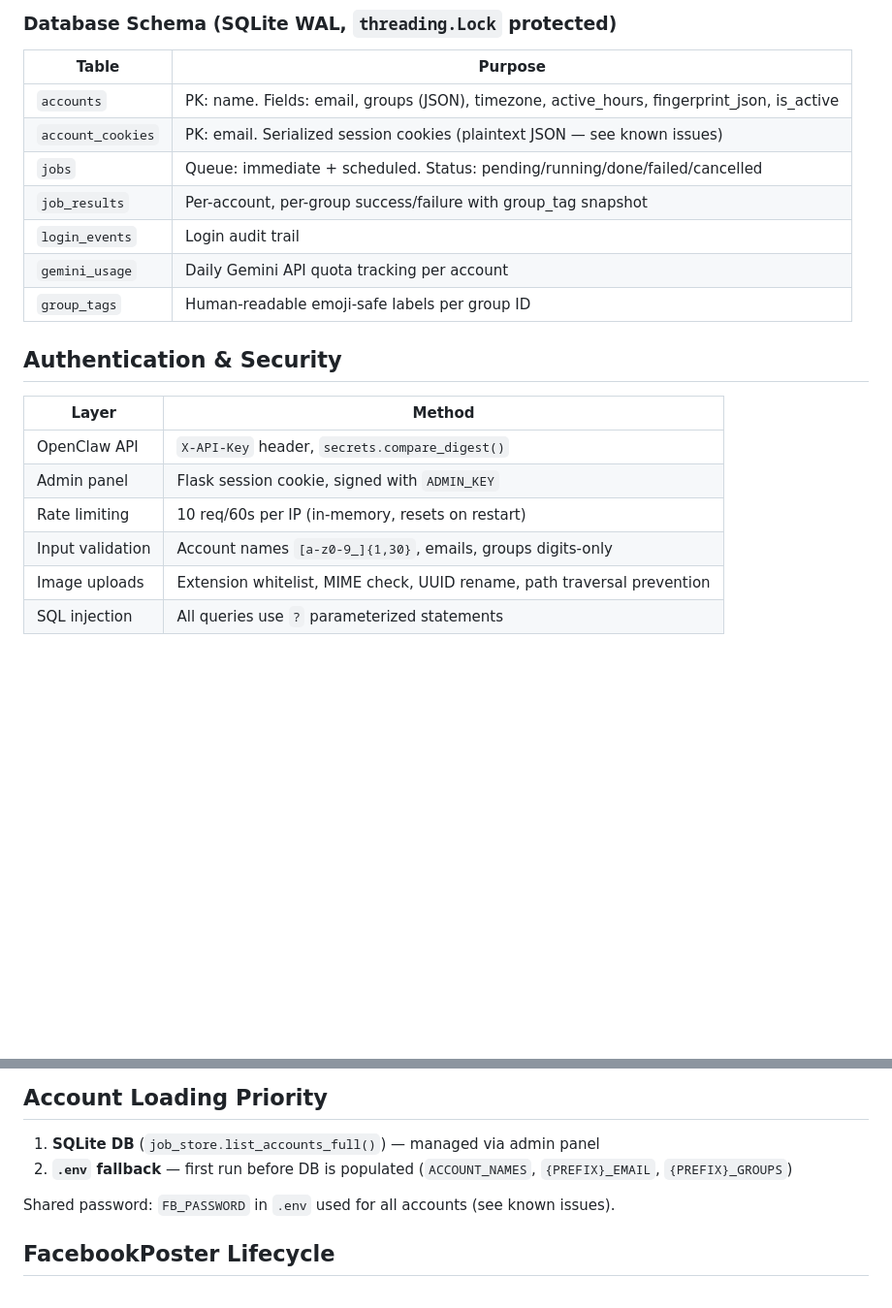
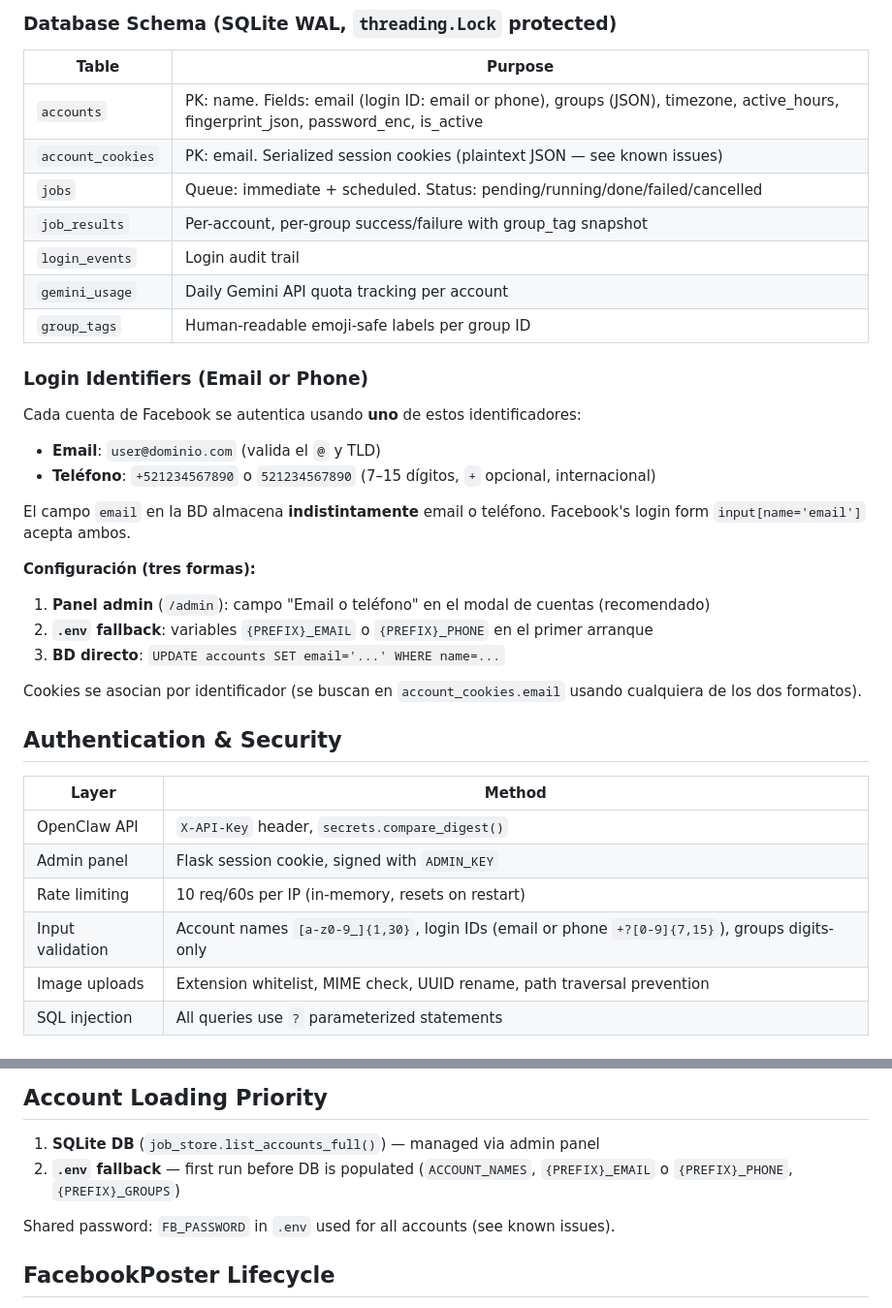
Before and after one commit to EngineerAngel/FacebookAutomatic, a Markdown page: CLAUDE.md, 2 parts joined by grey strips. Shown at 97% size. GitHub-like rendering; blank space fills up the shorter version.

Commit message:
docs: documentar soporte de números de teléfono como identificador de login
- Agregar sección 'Login Identifiers' explicando email vs teléfono
- Actualizar tabla de accounts en Database Schema (mencionar login ID)
- Actualizar Account Loading Priority (mencionar {PREFIX}_PHONE)
- Actualizar Input validation en Authentication & Security
- Incluir las tres formas de configurar cuentas (admin panel, .env, BD)

Co-Authored-By: Claude Sonnet 4.6 <noreply@anthropic.com>

```diff
--- a/CLAUDE.md
+++ b/CLAUDE.md
@@ -65,13 +65,28 @@ Scheduled jobs: POST /schedule → DB → scheduler_runner (every 30s) → same
 
 | Table | Purpose |
 |-------|---------|
-| `accounts` | PK: name. Fields: email, groups (JSON), timezone, active_hours, fingerprint_json, is_active |
+| `accounts` | PK: name. Fields: email (login ID: email or phone), groups (JSON), timezone, active_hours, fingerprint_json, password_enc, is_active |
 | `account_cookies` | PK: email. Serialized session cookies (plaintext JSON — see known issues) |
 | `jobs` | Queue: immediate + scheduled. Status: pending/running/done/failed/cancelled |
 | `job_results` | Per-account, per-group success/failure with group_tag snapshot |
 | `login_events` | Login audit trail |
 | `gemini_usage` | Daily Gemini API quota tracking per account |
 | `group_tags` | Human-readable emoji-safe labels per group ID |
+
+### Login Identifiers (Email or Phone)
+
+Cada cuenta de Facebook se autentica usando **uno** de estos identificadores:
+- **Email**: `user@dominio.com` (valida el `@` y TLD)
+- **Teléfono**: `+521234567890` o `521234567890` (7–15 dígitos, `+` opcional, internacional)
+
+El campo `email` en la BD almacena **indistintamente** email o teléfono. Facebook's login form `input[name='email']` acepta ambos.
+
+**Configuración (tres formas):**
+1. **Panel admin** (`/admin`): campo "Email o teléfono" en el modal de cuentas (recomendado)
+2. **`.env` fallback**: variables `{PREFIX}_EMAIL` o `{PREFIX}_PHONE` en el primer arranque
+3. **BD directo**: `UPDATE accounts SET email='...' WHERE name=...`
+
+Cookies se asocian por identificador (se buscan en `account_cookies.email` usando cualquiera de los dos formatos).
 
 ## Authentication & Security
 
@@ -80,7 +95,7 @@ Scheduled jobs: POST /schedule → DB → scheduler_runner (every 30s) → same
 | OpenClaw API | `X-API-Key` header, `secrets.compare_digest()` |
 | Admin panel | Flask session cookie, signed with `ADMIN_KEY` |
 | Rate limiting | 10 req/60s per IP (in-memory, resets on restart) |
-| Input validation | Account names `[a-z0-9_]{1,30}`, emails, groups digits-only |
+| Input validation | Account names `[a-z0-9_]{1,30}`, login IDs (email or phone `+?[0-9]{7,15}`), groups digits-only |
 | Image uploads | Extension whitelist, MIME check, UUID rename, path traversal prevention |
 | SQL injection | All queries use `?` parameterized statements |
 
@@ -122,7 +137,7 @@ Hour guard: accounts have `active_hours=(7,23)` + `timezone="UTC"` in DB. `Accou
 ## Account Loading Priority
 
 1. **SQLite DB** (`job_store.list_accounts_full()`) — managed via admin panel
-2. **`.env` fallback** — first run before DB is populated (`ACCOUNT_NAMES`, `{PREFIX}_EMAIL`, `{PREFIX}_GROUPS`)
+2. **`.env` fallback** — first run before DB is populated (`ACCOUNT_NAMES`, `{PREFIX}_EMAIL` o `{PREFIX}_PHONE`, `{PREFIX}_GROUPS`)
 
 Shared password: `FB_PASSWORD` in `.env` used for all accounts (see known issues).
 
```
